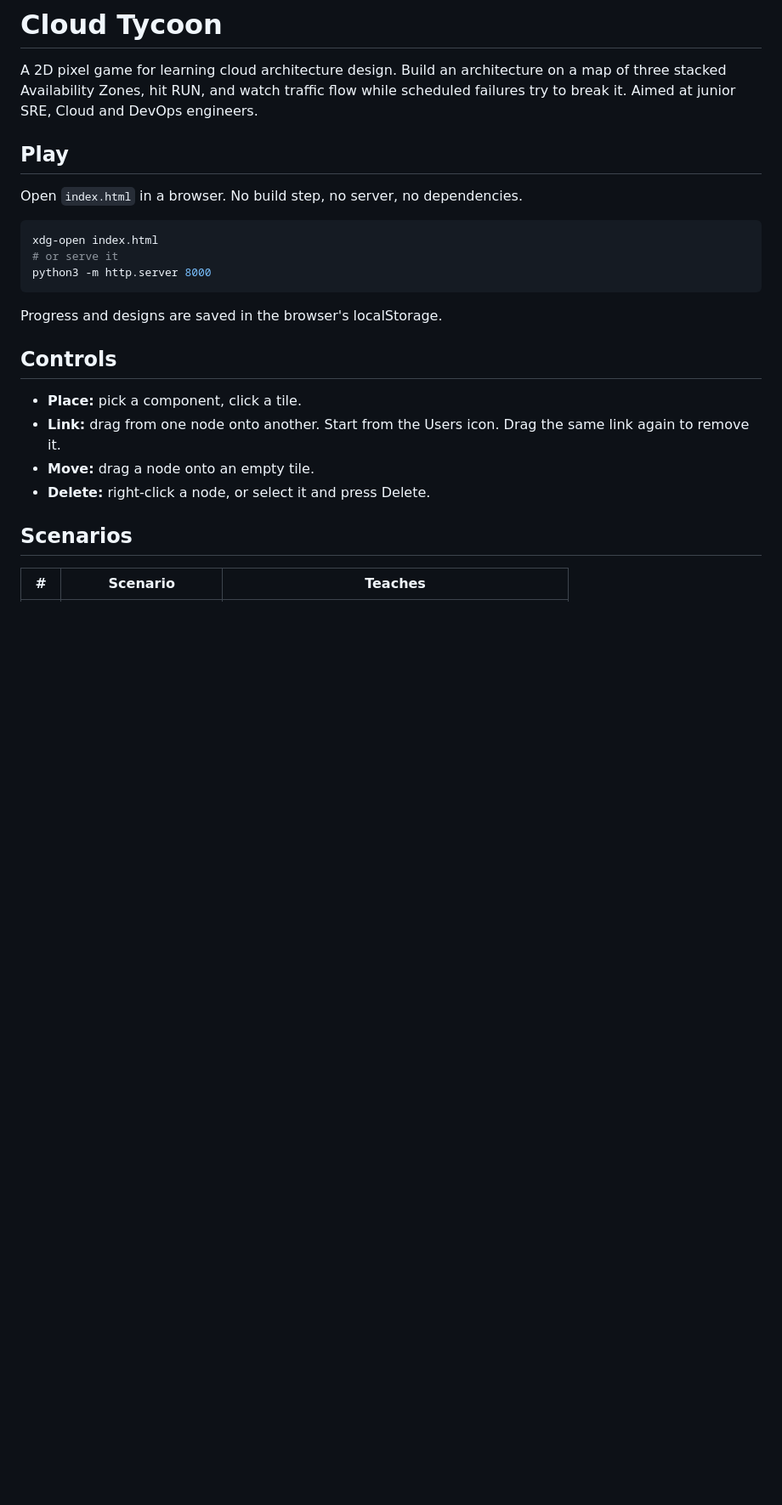
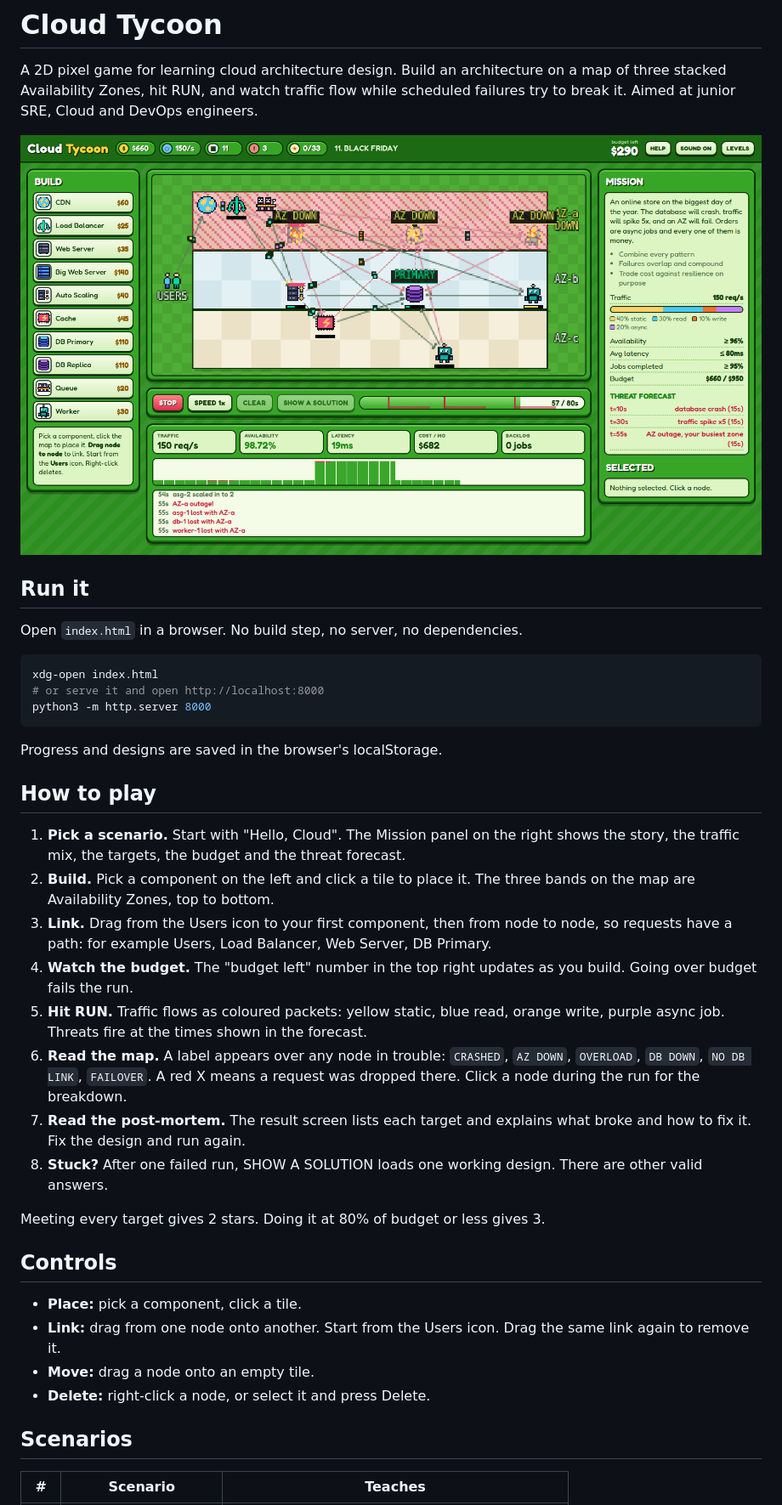
Before and after one commit to roboticpuppies/cloud-tycoon, a Markdown page: README.md, the part around the change. Shown at 85% size. GitHub-like rendering; pictures changed too: docs/screenshot.png (added); blank space fills up the shorter version.

Commit message:
docs: add screenshot and how-to-play guide to README
Un-ignore docs/*.png so the screenshot ships with the repo;
*.png stays ignored for headless UI-check output.

````diff
--- a/README.md
+++ b/README.md
@@ -2,17 +2,32 @@
 
 A 2D pixel game for learning cloud architecture design. Build an architecture on a map of three stacked Availability Zones, hit RUN, and watch traffic flow while scheduled failures try to break it. Aimed at junior SRE, Cloud and DevOps engineers.
 
-## Play
+![Cloud Tycoon during the Black Friday scenario, with AZ-a down](docs/screenshot.png)
+
+## Run it
 
 Open `index.html` in a browser. No build step, no server, no dependencies.
 
 ```bash
 xdg-open index.html
-# or serve it
+# or serve it and open http://localhost:8000
 python3 -m http.server 8000
 ```
 
 Progress and designs are saved in the browser's localStorage.
+
+## How to play
+
+1. **Pick a scenario.** Start with "Hello, Cloud". The Mission panel on the right shows the story, the traffic mix, the targets, the budget and the threat forecast.
+2. **Build.** Pick a component on the left and click a tile to place it. The three bands on the map are Availability Zones, top to bottom.
+3. **Link.** Drag from the Users icon to your first component, then from node to node, so requests have a path: for example Users, Load Balancer, Web Server, DB Primary.
+4. **Watch the budget.** The "budget left" number in the top right updates as you build. Going over budget fails the run.
+5. **Hit RUN.** Traffic flows as coloured packets: yellow static, blue read, orange write, purple async job. Threats fire at the times shown in the forecast.
+6. **Read the map.** A label appears over any node in trouble: `CRASHED`, `AZ DOWN`, `OVERLOAD`, `DB DOWN`, `NO DB LINK`, `FAILOVER`. A red X means a request was dropped there. Click a node during the run for the breakdown.
+7. **Read the post-mortem.** The result screen lists each target and explains what broke and how to fix it. Fix the design and run again.
+8. **Stuck?** After one failed run, SHOW A SOLUTION loads one working design. There are other valid answers.
+
+Meeting every target gives 2 stars. Doing it at 80% of budget or less gives 3.
 
 ## Controls
 
````
Also changed, not shown: 1 other file.
